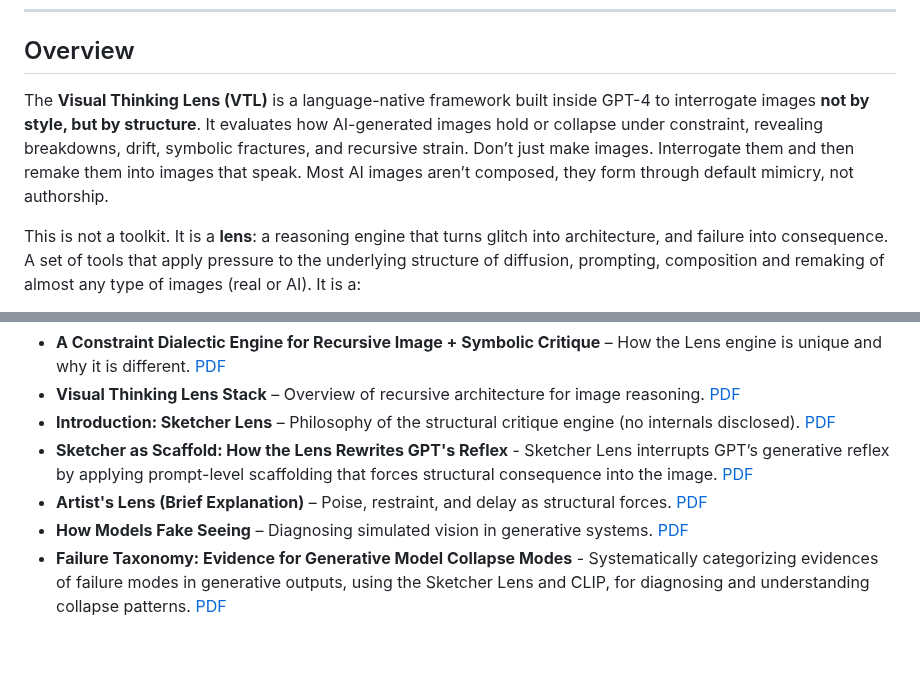
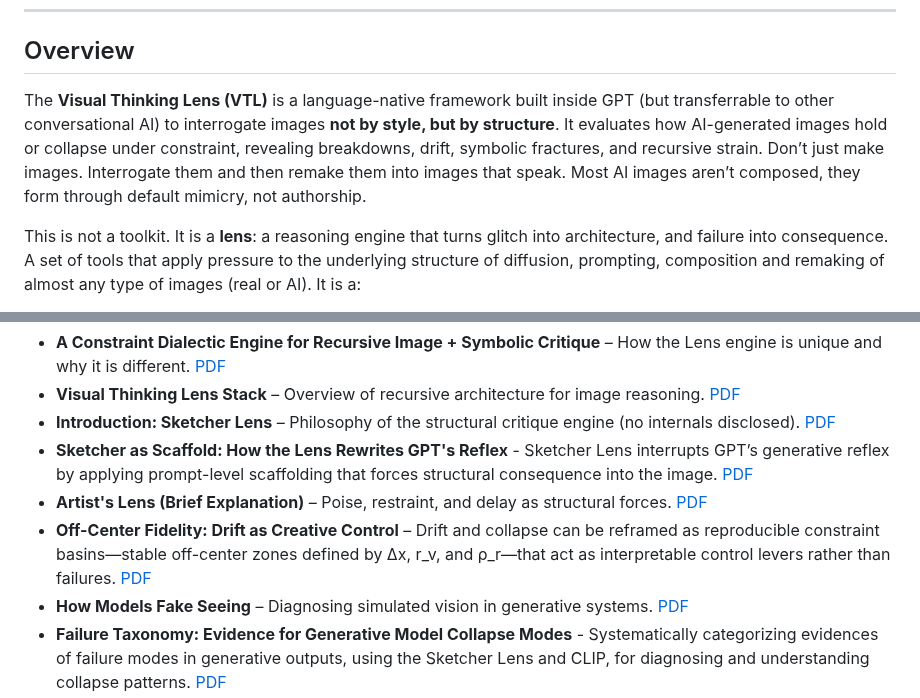
Before and after one commit to rusparrish/Visual-Thinking-Lens, a Markdown page: README.md, 2 parts joined by grey strips. GitHub-like rendering; blank space fills up the shorter version.

```diff
--- a/README.md
+++ b/README.md
@@ -5,7 +5,7 @@
 
 ## Overview
 
-The **Visual Thinking Lens (VTL)** is a language-native framework built inside GPT-4 to interrogate images **not by style, but by structure**. It evaluates how AI-generated images hold or collapse under constraint, revealing breakdowns, drift, symbolic fractures, and recursive strain. Don’t just make images. Interrogate them and then remake them into images that speak. Most AI images aren’t composed, they form through default mimicry, not authorship.
+The **Visual Thinking Lens (VTL)** is a language-native framework built inside GPT (but transferrable to other conversational AI) to interrogate images **not by style, but by structure**. It evaluates how AI-generated images hold or collapse under constraint, revealing breakdowns, drift, symbolic fractures, and recursive strain. Don’t just make images. Interrogate them and then remake them into images that speak. Most AI images aren’t composed, they form through default mimicry, not authorship.
 
 This is not a toolkit. It is a **lens**: a reasoning engine that turns glitch into architecture, and failure into consequence. A set of tools that apply pressure to the underlying structure of diffusion, prompting, composition and remaking of almost any type of images (real or AI). It is a:
 
@@ -42,6 +42,7 @@ Watermarked, read-only whitepapers and conceptual briefs outlining the framework
 - **Introduction: Sketcher Lens** – Philosophy of the structural critique engine (no internals disclosed). [PDF](docs/introduction-sketcher-lens.pdf)
 - **Sketcher as Scaffold: How the Lens Rewrites GPT's Reflex** - Sketcher Lens interrupts GPT’s generative reflex by applying prompt-level scaffolding that forces structural consequence into the image. [PDF](docs/Sketcher_Scaffold_The_Lens_Rewrites_GPT_Reflex.pdf)
 - **Artist's Lens (Brief Explanation)** – Poise, restraint, and delay as structural forces. [PDF](docs/artist-lens-brief-explanation.pdf)
+- **Off-Center Fidelity: Drift as Creative Control** – Drift and collapse can be reframed as reproducible constraint basins—stable off-center zones defined by Δx, r_v, and ρ_r—that act as interpretable control levers rather than failures. [PDF](docs/Off-Center_Fidelity_Constraint.pdf)
 - **How Models Fake Seeing** – Diagnosing simulated vision in generative systems. [PDF](docs/how-models-fake-seeing.pdf)
 - **Failure Taxonomy: Evidence for Generative Model Collapse Modes** - Systematically categorizing evidences of failure modes in generative outputs, using the Sketcher Lens and CLIP, for diagnosing and understanding collapse patterns. [PDF](docs/Failure-Taxonomy-Generative-Collapse-Modes.pdf)
 - **Whisperer Walk: Recursive Compression into Spatial Realization** – AI image study showing symbolic recursion under structured visual critique. [PDF](docs/Recursive-Compression-Spatial-Realization.pdf)
```
